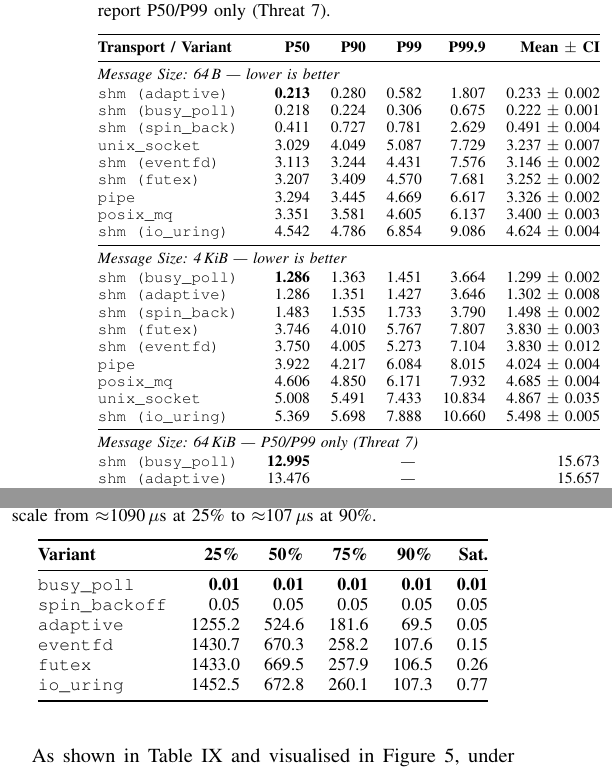
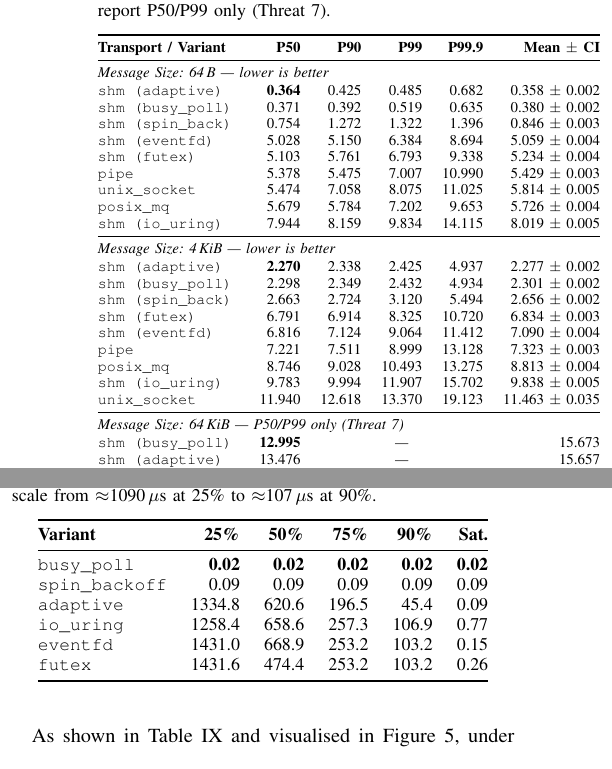
Before and after one commit to Rahul09123/io_uring-IPC, a LaTeX paper (IEEE Submission/ieee_report.tex): two parts of the columns of pages 5 and 7 of 12, joined at a grey line, cut so that both start at the same text. Compiled offline with pdfLaTeX.

Commit message:
Update LaTeX tables, compiled PDFs, and submission zip with fresh benchmark dataset numbers

```diff
--- a/IEEE Submission/ieee_report.tex
+++ b/IEEE Submission/ieee_report.tex
@@ -600,26 +600,26 @@ Table~\ref{tab:pingpong} reports single-trip latency distributions (P50, P90, P9
     \textbf{Transport / Variant} & \textbf{P50} & \textbf{P90} & \textbf{P99} & \textbf{P99.9} & \textbf{Mean $\pm$ CI} \\
     \midrule
     \multicolumn{6}{@{}l}{\emph{Message Size: 64\,B --- lower is better}} \\[1pt]
-    \texttt{shm (adaptive)}   & \textbf{0.213} & 0.280 & 0.582 & 1.807 & 0.233 $\pm$ 0.002 \\
-    \texttt{shm (busy\_poll)} & 0.218          & 0.224 & 0.306 & 0.675 & 0.222 $\pm$ 0.001 \\
-    \texttt{shm (spin\_back)} & 0.411          & 0.727 & 0.781 & 2.629 & 0.491 $\pm$ 0.004 \\
-    \texttt{unix\_socket}     & 3.029          & 4.049 & 5.087 & 7.729 & 3.237 $\pm$ 0.007 \\
-    \texttt{shm (eventfd)}    & 3.113          & 3.244 & 4.431 & 7.576 & 3.146 $\pm$ 0.002 \\
-    \texttt{shm (futex)}      & 3.207          & 3.409 & 4.570 & 7.681 & 3.252 $\pm$ 0.002 \\
-    \texttt{pipe}             & 3.294          & 3.445 & 4.669 & 6.617 & 3.326 $\pm$ 0.002 \\
-    \texttt{posix\_mq}        & 3.351          & 3.581 & 4.605 & 6.137 & 3.400 $\pm$ 0.003 \\
-    \texttt{shm (io\_uring)}  & 4.542          & 4.786 & 6.854 & 9.086 & 4.624 $\pm$ 0.004 \\
+    \texttt{shm (adaptive)}   & \textbf{0.364} & 0.425 & 0.485 & 0.682 & 0.358 $\pm$ 0.002 \\
+    \texttt{shm (busy\_poll)} & 0.371          & 0.392 & 0.519 & 0.635 & 0.380 $\pm$ 0.002 \\
+    \texttt{shm (spin\_back)} & 0.754          & 1.272 & 1.322 & 1.396 & 0.846 $\pm$ 0.003 \\
+    \texttt{shm (eventfd)}    & 5.028          & 5.150 & 6.384 & 8.694 & 5.059 $\pm$ 0.004 \\
+    \texttt{shm (futex)}      & 5.103          & 5.761 & 6.793 & 9.338 & 5.234 $\pm$ 0.004 \\
+    \texttt{pipe}             & 5.378          & 5.475 & 7.007 & 10.990 & 5.429 $\pm$ 0.003 \\
+    \texttt{unix\_socket}     & 5.474          & 7.058 & 8.075 & 11.025 & 5.814 $\pm$ 0.005 \\
+    \texttt{posix\_mq}        & 5.679          & 5.784 & 7.202 & 9.653 & 5.726 $\pm$ 0.004 \\
+    \texttt{shm (io\_uring)}  & 7.944          & 8.159 & 9.834 & 14.115 & 8.019 $\pm$ 0.005 \\
     \midrule
     \multicolumn{6}{@{}l}{\emph{Message Size: 4\,KiB --- lower is better}} \\[1pt]
-    \texttt{shm (busy\_poll)} & \textbf{1.286} & 1.363 & 1.451 & 3.664 & 1.299 $\pm$ 0.002 \\
-    \texttt{shm (adaptive)}   & 1.286          & 1.351 & 1.427 & 3.646 & 1.302 $\pm$ 0.008 \\
-    \texttt{shm (spin\_back)} & 1.483          & 1.535 & 1.733 & 3.790 & 1.498 $\pm$ 0.002 \\
-    \texttt{shm (futex)}      & 3.746          & 4.010 & 5.767 & 7.807 & 3.830 $\pm$ 0.003 \\
-    \texttt{shm (eventfd)}    & 3.750          & 4.005 & 5.273 & 7.104 & 3.830 $\pm$ 0.012 \\
-    \texttt{pipe}             & 3.922          & 4.217 & 6.084 & 8.015 & 4.024 $\pm$ 0.004 \\
-    \texttt{posix\_mq}        & 4.606          & 4.850 & 6.171 & 7.932 & 4.685 $\pm$ 0.004 \\
-    \texttt{unix\_socket}     & 5.008          & 5.491 & 7.433 & 10.834 & 4.867 $\pm$ 0.035 \\
-    \texttt{shm (io\_uring)}  & 5.369          & 5.698 & 7.888 & 10.660 & 5.498 $\pm$ 0.005 \\
+    \texttt{shm (adaptive)}   & \textbf{2.270} & 2.338 & 2.425 & 4.937 & 2.277 $\pm$ 0.002 \\
+    \texttt{shm (busy\_poll)} & 2.298          & 2.349 & 2.432 & 4.934 & 2.301 $\pm$ 0.002 \\
+    \texttt{shm (spin\_back)} & 2.663          & 2.724 & 3.120 & 5.494 & 2.656 $\pm$ 0.002 \\
+    \texttt{shm (futex)}      & 6.791          & 6.914 & 8.325 & 10.720 & 6.834 $\pm$ 0.003 \\
+    \texttt{shm (eventfd)}    & 6.816          & 7.124 & 9.064 & 11.412 & 7.090 $\pm$ 0.004 \\
+    \texttt{pipe}             & 7.221          & 7.511 & 8.999 & 13.128 & 7.323 $\pm$ 0.003 \\
+    \texttt{posix\_mq}        & 8.746          & 9.028 & 10.493 & 13.275 & 8.813 $\pm$ 0.004 \\
+    \texttt{shm (io\_uring)}  & 9.783          & 9.994 & 11.907 & 15.702 & 9.838 $\pm$ 0.005 \\
+    \texttt{unix\_socket}     & 11.940         & 12.618 & 13.370 & 19.123 & 11.463 $\pm$ 0.035 \\
     \midrule
     \multicolumn{6}{@{}l}{\emph{Message Size: 64\,KiB --- P50/P99 only (Threat~7)}} \\[1pt]
     \texttt{shm (busy\_poll)} & \textbf{12.995} & \multicolumn{3}{c}{\emph{---}} & 15.673 \\
@@ -781,12 +781,12 @@ before each burst.  Table~\ref{tab:bursty} isolates wakeup latency per variant.
     \textbf{Variant} & \textbf{E2E P50} & \textbf{Wakeup P50} &
         \textbf{Idle CPU} & \textbf{Syscalls} \\
     \midrule
-    \texttt{busy\_poll}    & 0.13\,$\mu$s  & \textbf{0.012}\,$\mu$s & 100\,\%        & 0    \\
-    \texttt{spin\_backoff} & 0.13\,$\mu$s  & 0.052\,$\mu$s          & High           & 0    \\
-    \texttt{adaptive}      & 135.8\,$\mu$s & 1070.5\,$\mu$s         & Low            & 0.01 \\
-    \texttt{futex}         & 166.7\,$\mu$s & 1090.5\,$\mu$s         & {$\approx$}0\,\% & 0.02 \\
-    \texttt{eventfd}       & 166.4\,$\mu$s & 1093.9\,$\mu$s         & {$\approx$}0\,\% & 0.02 \\
-    \texttt{io\_uring}     & 151.0\,$\mu$s & 1104.5\,$\mu$s         & {$\approx$}0\,\% & 0.02 \\
+    \texttt{busy\_poll}    & 0.13\,$\mu$s  & \textbf{0.022}\,$\mu$s & 100\,\%        & 0    \\
+    \texttt{spin\_backoff} & 0.13\,$\mu$s  & 0.094\,$\mu$s          & High           & 0    \\
+    \texttt{adaptive}      & 135.8\,$\mu$s & 1028.9\,$\mu$s         & Low            & 0.01 \\
+    \texttt{io\_uring}     & 151.0\,$\mu$s & 1058.5\,$\mu$s         & {$\approx$}0\,\% & 0.02 \\
+    \texttt{futex}         & 166.7\,$\mu$s & 1088.8\,$\mu$s         & {$\approx$}0\,\% & 0.02 \\
+    \texttt{eventfd}       & 166.4\,$\mu$s & 1097.2\,$\mu$s         & {$\approx$}0\,\% & 0.02 \\
     \bottomrule
   \end{tabular}}
 \end{table}
@@ -859,12 +859,12 @@ ramp-up from an idle P-state, not by the wakeup API.
     \toprule
     \textbf{Variant} & \textbf{25\%} & \textbf{50\%} & \textbf{75\%} & \textbf{90\%} & \textbf{Sat.} \\
     \midrule
-    \texttt{busy\_poll}    & \textbf{0.01} & \textbf{0.01} & \textbf{0.01} & \textbf{0.01} & \textbf{0.01} \\
-    \texttt{spin\_backoff} & 0.05   & 0.05   & 0.05   & 0.05   & 0.05  \\
-    \texttt{adaptive}      & 1255.2 & 524.6  & 181.6  & 69.5   & 0.05  \\
-    \texttt{eventfd}       & 1430.7 & 670.3  & 258.2  & 107.6  & 0.15  \\
-    \texttt{futex}         & 1433.0 & 669.5  & 257.9  & 106.5  & 0.26  \\
-    \texttt{io\_uring}     & 1452.5 & 672.8  & 260.1  & 107.3  & 0.77  \\
+    \texttt{busy\_poll}    & \textbf{0.02} & \textbf{0.02} & \textbf{0.02} & \textbf{0.02} & \textbf{0.02} \\
+    \texttt{spin\_backoff} & 0.09   & 0.09   & 0.09   & 0.09   & 0.09  \\
+    \texttt{adaptive}      & 1334.8 & 620.6  & 196.5  & 45.4   & 0.09  \\
+    \texttt{io\_uring}     & 1258.4 & 658.6  & 257.3  & 106.9  & 0.77  \\
+    \texttt{eventfd}       & 1431.0 & 668.9  & 253.2  & 103.2  & 0.15  \\
+    \texttt{futex}         & 1431.6 & 474.4  & 253.2  & 103.2  & 0.26  \\
     \bottomrule
   \end{tabular}
 \end{table}
```
Also changed, not shown: report.tex (+36 -36 lines), IEEE Submission/ieee_report.pdf, report.pdf, IEEE Submission/ieee_report.tex (12 more changed lines), 1 other file.
